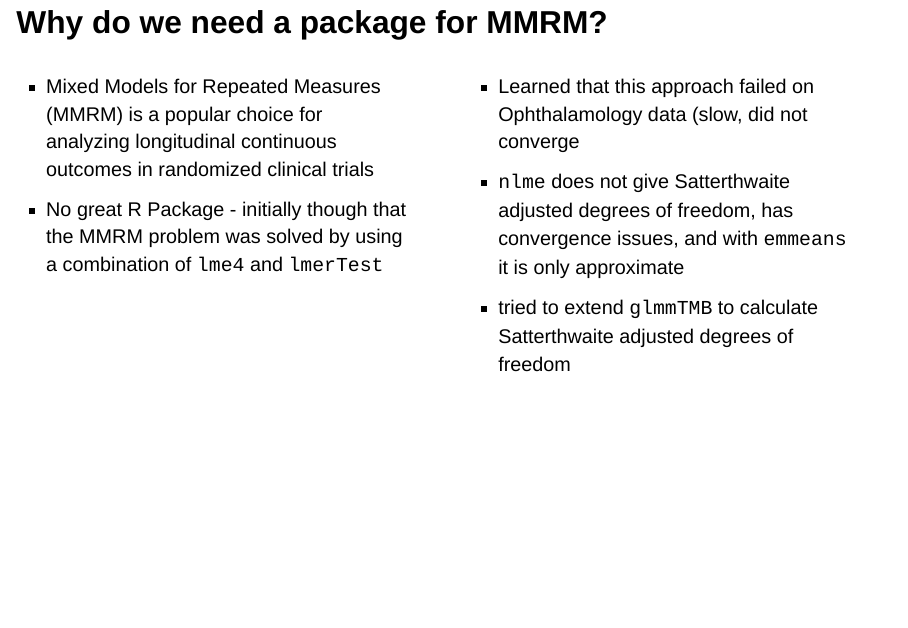
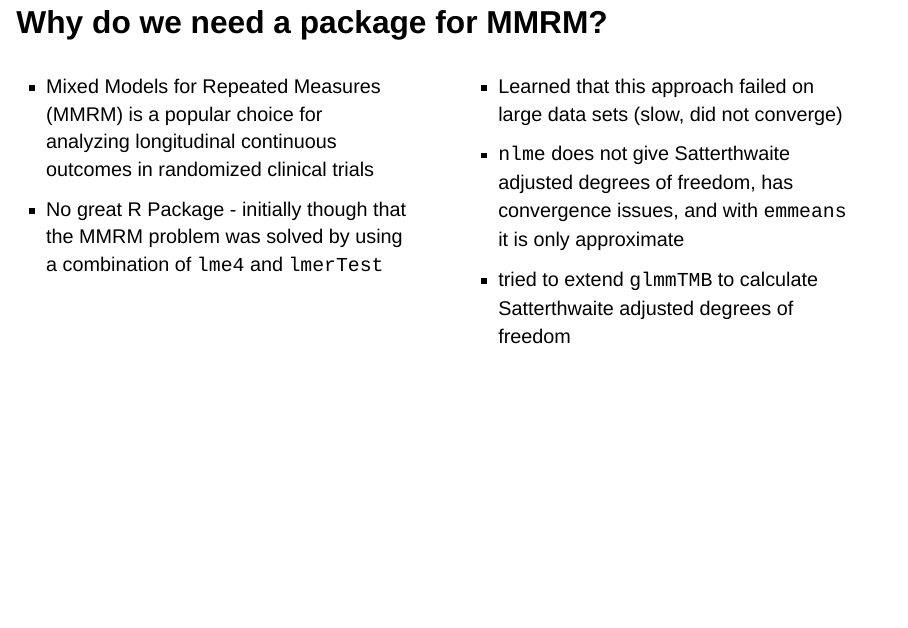
Before and after one commit to openstatsware/website, a Quarto document (slides/r-adoption-jan2023.qmd): page 9 of 24. Rendered offline with R 4.5, knitr and Pandoc in place of Quarto, with nearby package versions; drawn as Slidy slides in place of the format the file asks for.

Commit message:
Update slides/r-adoption-jan2023.qmd
Co-authored-by: Daniel Sabanes Bove <danielinteractive@users.noreply.github.com>

```diff
--- a/slides/r-adoption-jan2023.qmd
+++ b/slides/r-adoption-jan2023.qmd
@@ -76,7 +76,7 @@ editor: visual
 
 
 ::: {.column width="50%"}
--   Learned that this approach failed on Ophthalamology data (slow, did not converge
+-   Learned that this approach failed on large data sets (slow, did not converge)
 -   `nlme` does not give Satterthwaite adjusted degrees of freedom, has convergence issues, and with `emmeans` it is only approximate
 -   tried to extend `glmmTMB` to calculate Satterthwaite adjusted degrees of freedom
 :::
```
